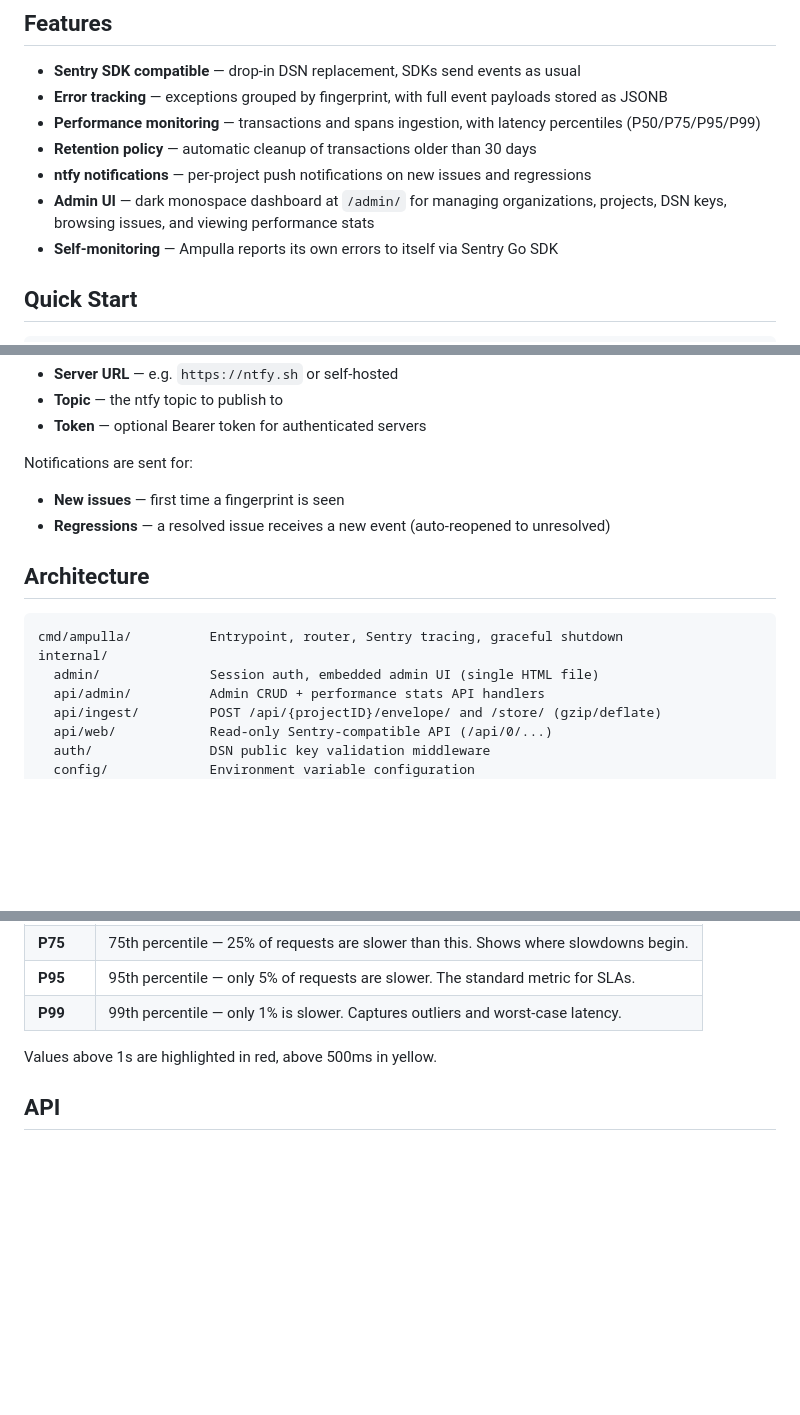
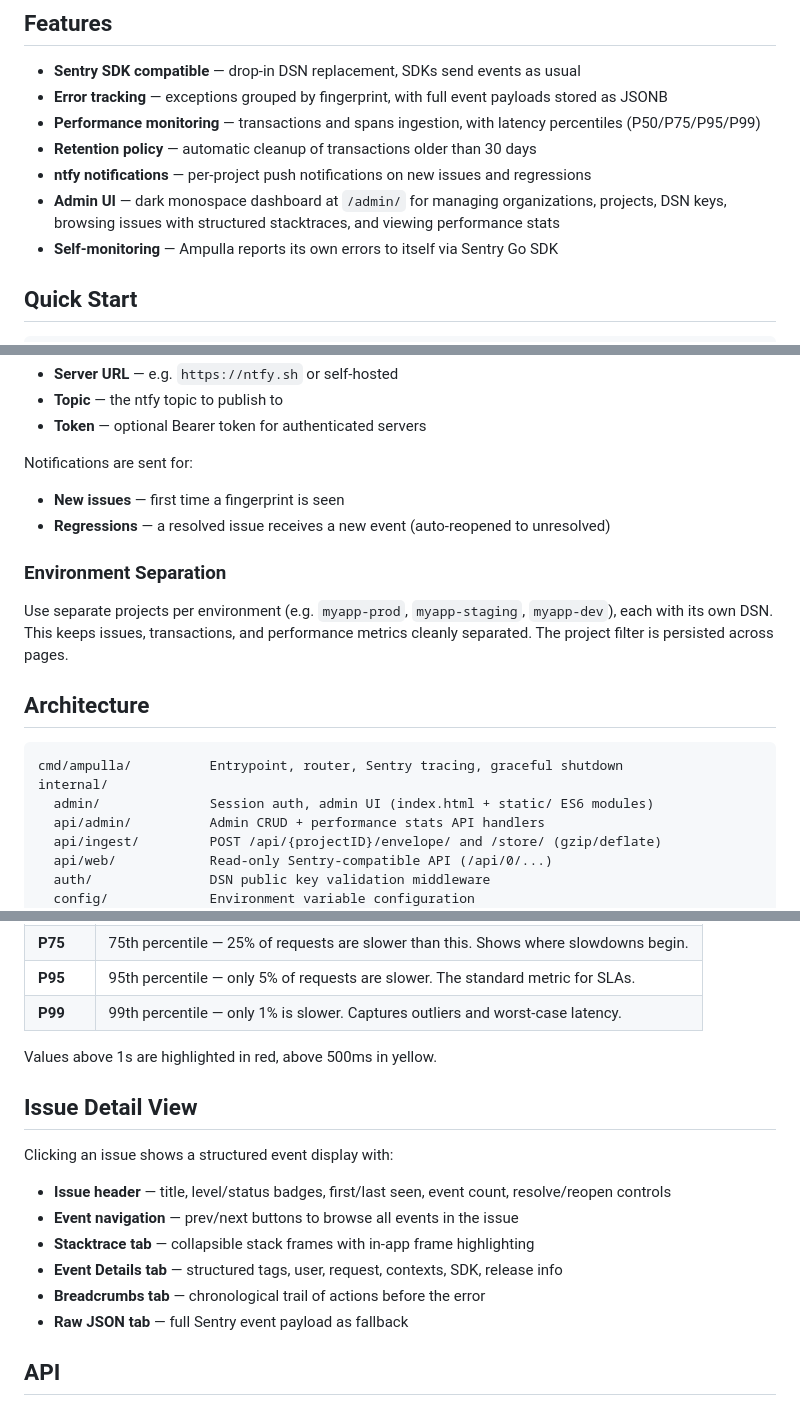
Before and after one commit to elmisi/ampulla, a Markdown page: README.md, 3 parts joined by grey strips. Drawn GitHub-style; blank space fills up the shorter version.

Commit message:
Update documentation for v0.3.0 changes
CLAUDE.md: update admin UI description (ES6 modules), migration count
(001-007), add environment separation and project filter persistence
design decisions.

README.md: add issue detail view section, environment separation guide,
update admin UI architecture description.

````diff
--- a/README.md
+++ b/README.md
@@ -11,7 +11,7 @@ Built with Go and PostgreSQL. No external dependencies, no queue, no workers —
 - **Performance monitoring** — transactions and spans ingestion, with latency percentiles (P50/P75/P95/P99)
 - **Retention policy** — automatic cleanup of transactions older than 30 days
 - **ntfy notifications** — per-project push notifications on new issues and regressions
-- **Admin UI** — dark monospace dashboard at `/admin/` for managing organizations, projects, DSN keys, browsing issues, and viewing performance stats
+- **Admin UI** — dark monospace dashboard at `/admin/` for managing organizations, projects, DSN keys, browsing issues with structured stacktraces, and viewing performance stats
 - **Self-monitoring** — Ampulla reports its own errors to itself via Sentry Go SDK
 
 ## Quick Start
@@ -63,12 +63,16 @@ Notifications are sent for:
 - **New issues** — first time a fingerprint is seen
 - **Regressions** — a resolved issue receives a new event (auto-reopened to unresolved)
 
+### Environment Separation
+
+Use separate projects per environment (e.g. `myapp-prod`, `myapp-staging`, `myapp-dev`), each with its own DSN. This keeps issues, transactions, and performance metrics cleanly separated. The project filter is persisted across pages.
+
 ## Architecture
 
 ```
 cmd/ampulla/          Entrypoint, router, Sentry tracing, graceful shutdown
 internal/
-  admin/              Session auth, embedded admin UI (single HTML file)
+  admin/              Session auth, admin UI (index.html + static/ ES6 modules)
   api/admin/          Admin CRUD + performance stats API handlers
   api/ingest/         POST /api/{projectID}/envelope/ and /store/ (gzip/deflate)
   api/web/            Read-only Sentry-compatible API (/api/0/...)
@@ -94,6 +98,16 @@ The Performance page in the admin UI shows latency percentiles for each endpoint
 | **P99** | 99th percentile — only 1% is slower. Captures outliers and worst-case latency. |
 
 Values above 1s are highlighted in red, above 500ms in yellow.
+
+## Issue Detail View
+
+Clicking an issue shows a structured event display with:
+- **Issue header** — title, level/status badges, first/last seen, event count, resolve/reopen controls
+- **Event navigation** — prev/next buttons to browse all events in the issue
+- **Stacktrace tab** — collapsible stack frames with in-app frame highlighting
+- **Event Details tab** — structured tags, user, request, contexts, SDK, release info
+- **Breadcrumbs tab** — chronological trail of actions before the error
+- **Raw JSON tab** — full Sentry event payload as fallback
 
 ## API
 
````
Also changed, not shown: CLAUDE.md (+5 -3 lines).
